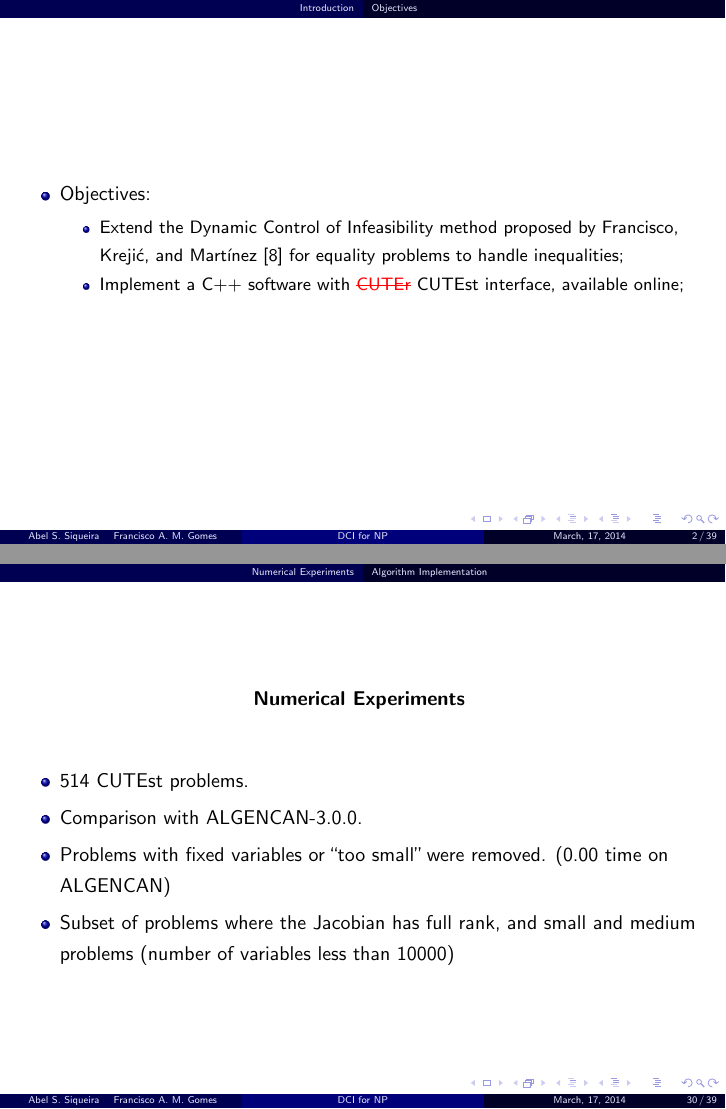
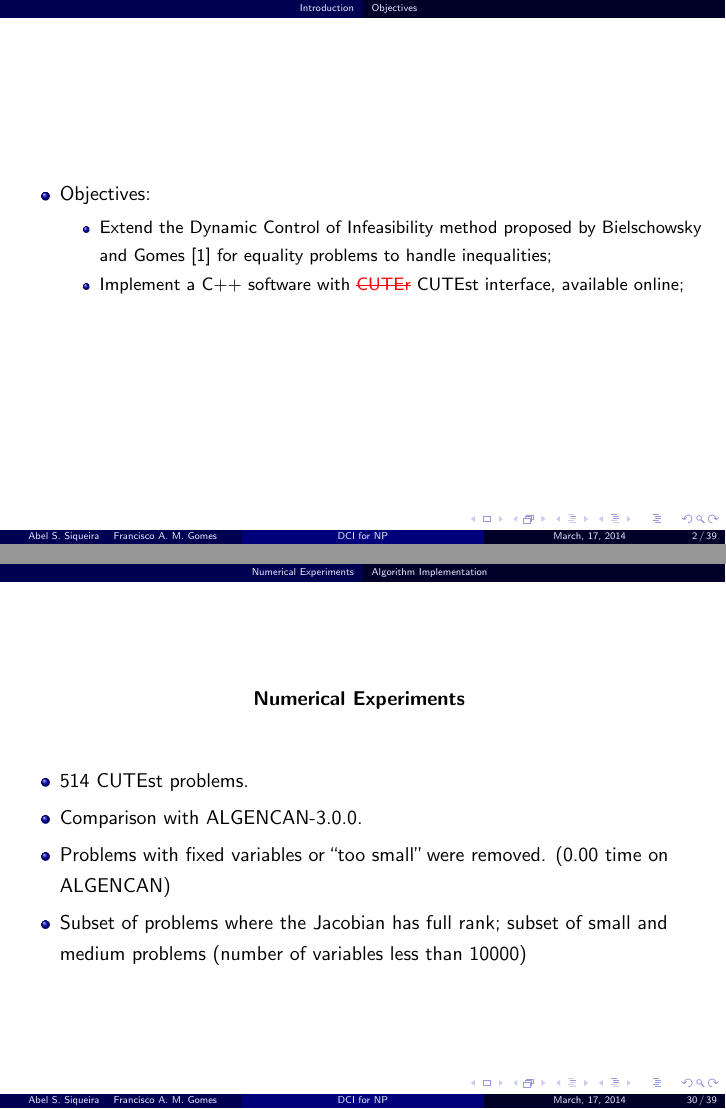
Before and after one commit to abelsiqueira/dcicpp-research, LaTeX slides (slides/slides.tex): pages 2 and 62 of 71, joined at a grey line. Compiled offline with pdfLaTeX.

Commit message:
Fix some errors

```diff
--- a/slides/slides.tex
+++ b/slides/slides.tex
@@ -105,7 +105,7 @@
     \item Objetivos:
     \begin{itemize}
       \item Estender o Controle Dinâmico de Inviabilidade proposto por
-        \citet*{bib:francisco} para problemas de igualdades para tratar das
+        \citet*{bib:chico-dci} para problemas de igualdades para tratar das
         desigualdades;
       \item Implementar um software C++ com interface CUTEr, disponível online;
     \end{itemize}
@@ -115,7 +115,7 @@
     \item Objectives:
     \begin{itemize}
       \item Extend the Dynamic Control of Infeasibility method proposed by
-        \citet*{bib:francisco} for equality problems to handle inequalities;
+        \citet*{bib:chico-dci} for equality problems to handle inequalities;
       \item Implement a C++ software with {\color{red}\sout{CUTEr}} CUTEst
         interface, available online;
     \end{itemize}
@@ -713,8 +713,8 @@
     \item \pten{Problemas com variáveis fixas ou ``muito pequenos'' foram
       removidos.} {Problems with fixed variables or ``too small'' were removed.
       (0.00 time on ALGENCAN)}
-    \item \pten{XXX}{Subset of problems where the Jacobian has full rank, and
-      small and medium problems (number of variables less than 10000)}
+    \item \pten{XXX}{Subset of problems where the Jacobian has full rank; subset
+      of small and medium problems (number of variables less than 10000)}
   \end{itemize}
 }
 
```
Also changed, not shown: slides/slides.tex (6 more changed lines).
